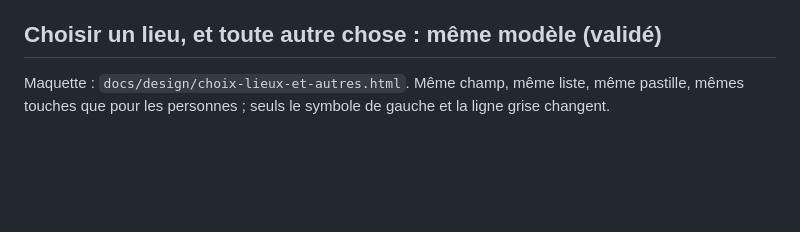
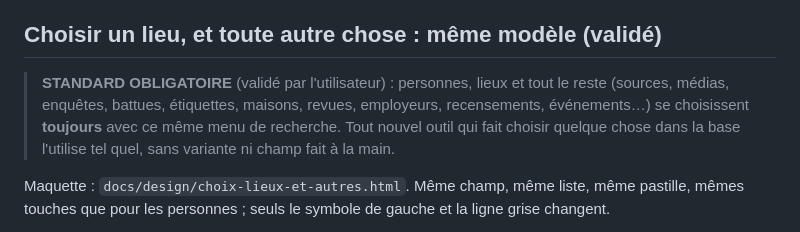
Before and after one commit to victorbaissait/lcnda, a Markdown page: docs/REGLES-INTERFACE.md, the part around the change. Drawn GitHub-style; blank space fills up the shorter version.

Commit message:
Règles de l'interface : le menu de choix (personnes, lieux, tout le reste) devient le standard obligatoire
Co-Authored-By: Claude Opus 5.5 <noreply@anthropic.com>
Claude-Session: https://claude.ai/code/session_01NyTNiuMnzdh17FavA1U49H

```diff
--- a/docs/REGLES-INTERFACE.md
+++ b/docs/REGLES-INTERFACE.md
@@ -13,6 +13,8 @@ Chaque fois qu'un outil (existant ou nouveau) demande de choisir une ou plusieur
 - **Avec des rôles** : « ⭐ Personne principale » (une seule, grande carte avec « ★ PRINCIPALE », « ↗ Fiche », « Changer » — l'ancienne descend dans les principales), zone bleue « ★ Autres personnes principales », zone grise « ☆ Personnes secondaires » ; sur chaque pastille un rôle facultatif (témoin, parrain, marraine, voisin, employeur, officier, déclarant… ou mot libre), ★/☆ pour changer de zone (ou glisser), × pour retirer ; une personne sans fiche = pastille grise « ? ». À la lecture : la principale en grand, puis lignes « ★ Principales » (pastilles bleues) et « ☆ Secondaires » (pastilles grises), rôle à côté du nom, clic = ouvrir la fiche.
 
 ## Choisir un lieu, et toute autre chose : même modèle (validé)
+
+> **STANDARD OBLIGATOIRE** (validé par l'utilisateur) : personnes, lieux et tout le reste (sources, médias, enquêtes, battues, étiquettes, maisons, revues, employeurs, recensements, événements…) se choisissent **toujours** avec ce même menu de recherche. Tout nouvel outil qui fait choisir quelque chose dans la base l'utilise tel quel, sans variante ni champ fait à la main.
 
 Maquette : `docs/design/choix-lieux-et-autres.html`. Même champ, même liste, même pastille, mêmes touches que pour les personnes ; seuls le symbole de gauche et la ligne grise changent.
 
```
